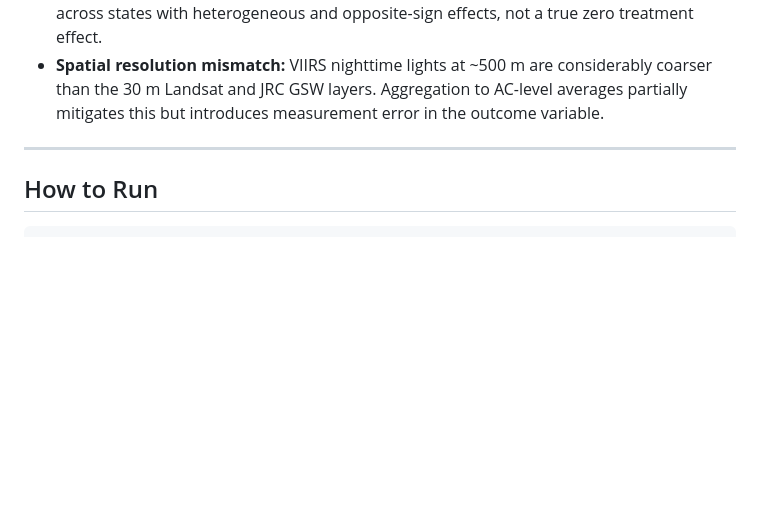
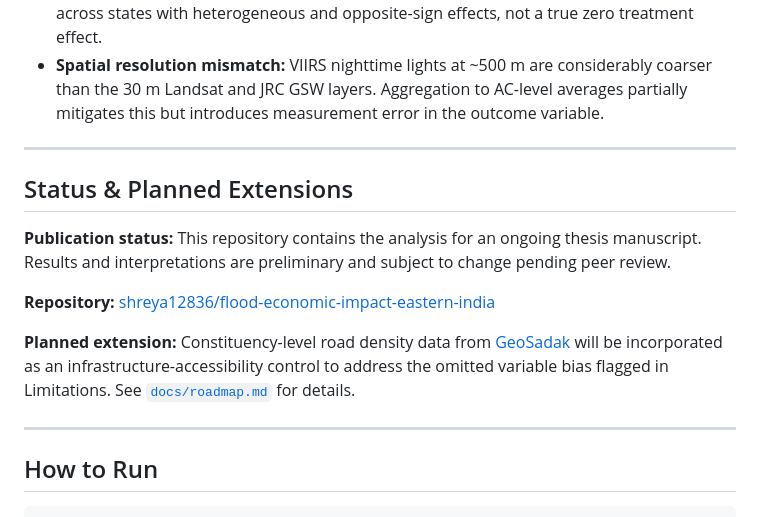
Before and after one commit to shreya12836/flood-economic-impact-eastern-india, a Markdown page: README.md, the part around the change. Rendered like a GitHub page; blank space fills up the shorter version.

Commit message:
Add Status & Planned Extensions section to README
Documents publication status (preliminary thesis manuscript) and planned
GeoSadak road density extension for infrastructure-accessibility controls.

````diff
--- a/README.md
+++ b/README.md
@@ -149,6 +149,16 @@ flood-economic-impact-eastern-india/
 
 ---
 
+## Status & Planned Extensions
+
+**Publication status:** This repository contains the analysis for an ongoing thesis manuscript. Results and interpretations are preliminary and subject to change pending peer review.
+
+**Repository:** [shreya12836/flood-economic-impact-eastern-india](https://github.com/shreya12836/flood-economic-impact-eastern-india)
+
+**Planned extension:** Constituency-level road density data from [GeoSadak](https://geosadak.com) will be incorporated as an infrastructure-accessibility control to address the omitted variable bias flagged in Limitations. See [`docs/roadmap.md`](docs/roadmap.md) for details.
+
+---
+
 ## How to Run
 
 ```bash
````
